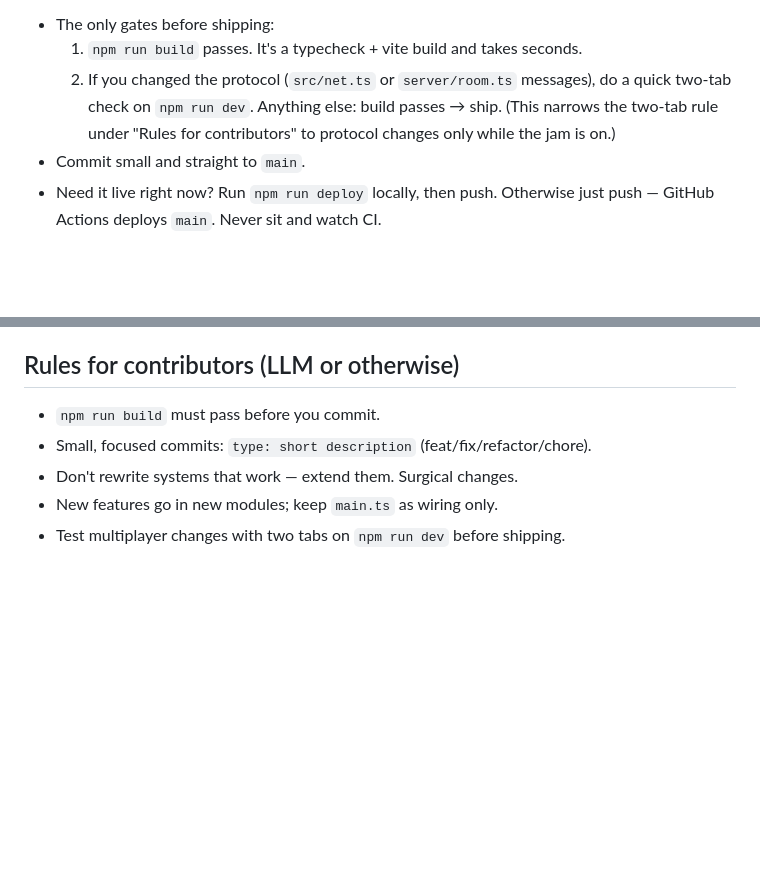
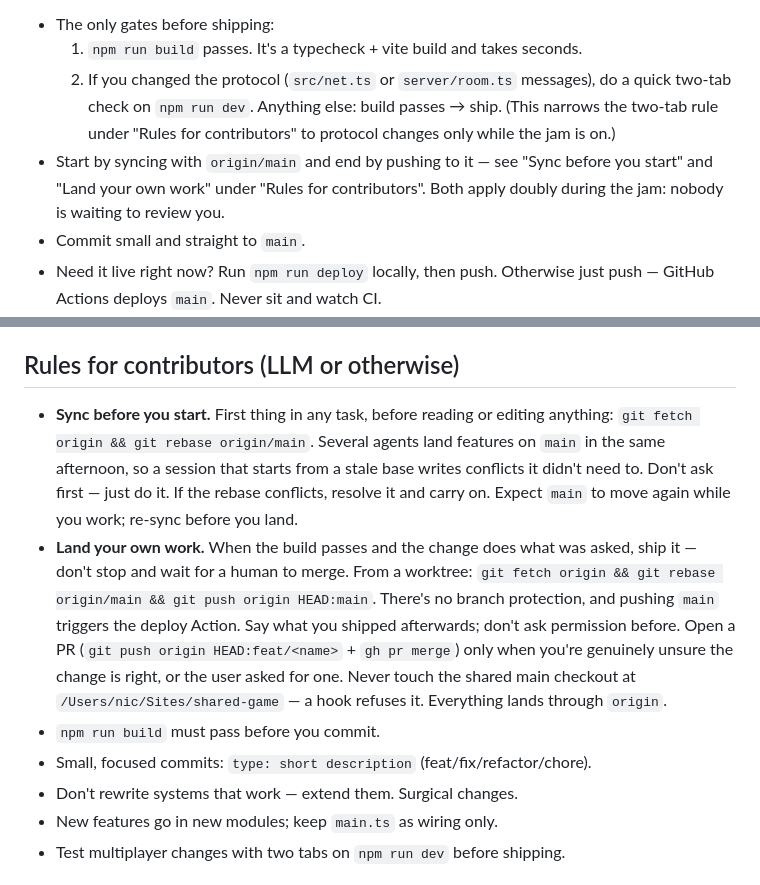
Before and after one commit to grbellar/shared-game, a Markdown page: CLAUDE.md, 2 parts joined by grey strips. Rendered like a GitHub page; blank space fills up the shorter version.

Commit message:
chore: sync with main before work, land finished work without waiting

```diff
--- a/CLAUDE.md
+++ b/CLAUDE.md
@@ -18,6 +18,9 @@ TDD, code-review and verification ceremonies) and go straight to code.
      do a quick two-tab check on `npm run dev`. Anything else: build passes →
      ship. (This narrows the two-tab rule under "Rules for contributors" to
      protocol changes only while the jam is on.)
+- Start by syncing with `origin/main` and end by pushing to it — see "Sync
+  before you start" and "Land your own work" under "Rules for contributors".
+  Both apply doubly during the jam: nobody is waiting to review you.
 - Commit small and straight to `main`.
 - Need it live right now? Run `npm run deploy` locally, then push. Otherwise
   just push — GitHub Actions deploys `main`. Never sit and watch CI.
@@ -277,6 +280,21 @@ should send `hit`, never `kill`.
 
 ## Rules for contributors (LLM or otherwise)
 
+- **Sync before you start.** First thing in any task, before reading or
+  editing anything: `git fetch origin && git rebase origin/main`. Several
+  agents land features on `main` in the same afternoon, so a session that
+  starts from a stale base writes conflicts it didn't need to. Don't ask
+  first — just do it. If the rebase conflicts, resolve it and carry on.
+  Expect `main` to move again while you work; re-sync before you land.
+- **Land your own work.** When the build passes and the change does what was
+  asked, ship it — don't stop and wait for a human to merge. From a worktree:
+  `git fetch origin && git rebase origin/main && git push origin HEAD:main`.
+  There's no branch protection, and pushing `main` triggers the deploy
+  Action. Say what you shipped afterwards; don't ask permission before.
+  Open a PR (`git push origin HEAD:feat/<name>` + `gh pr merge`) only when
+  you're genuinely unsure the change is right, or the user asked for one.
+  Never touch the shared main checkout at `/Users/nic/Sites/shared-game` —
+  a hook refuses it. Everything lands through `origin`.
 - `npm run build` must pass before you commit.
 - Small, focused commits: `type: short description` (feat/fix/refactor/chore).
 - Don't rewrite systems that work — extend them. Surgical changes.
```
